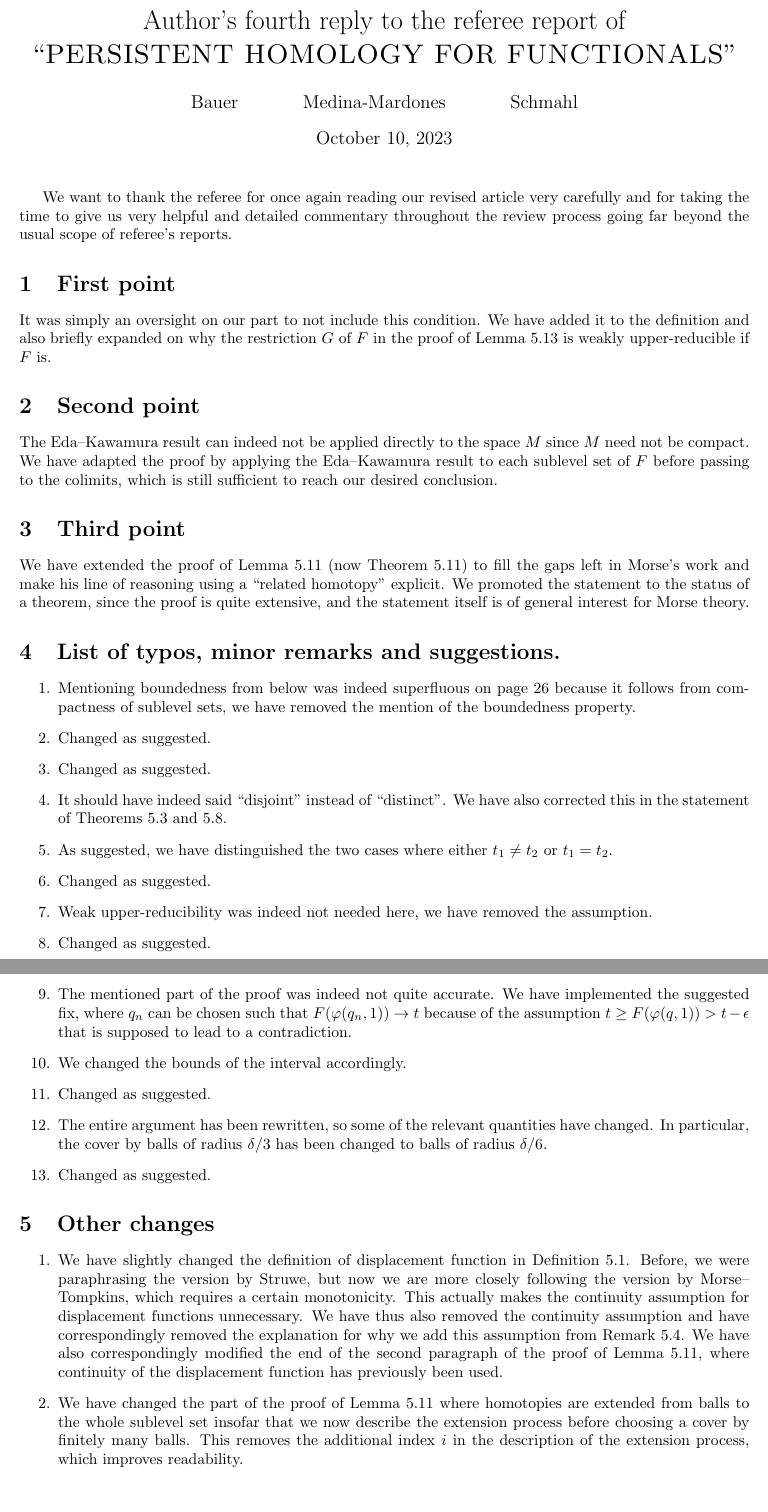
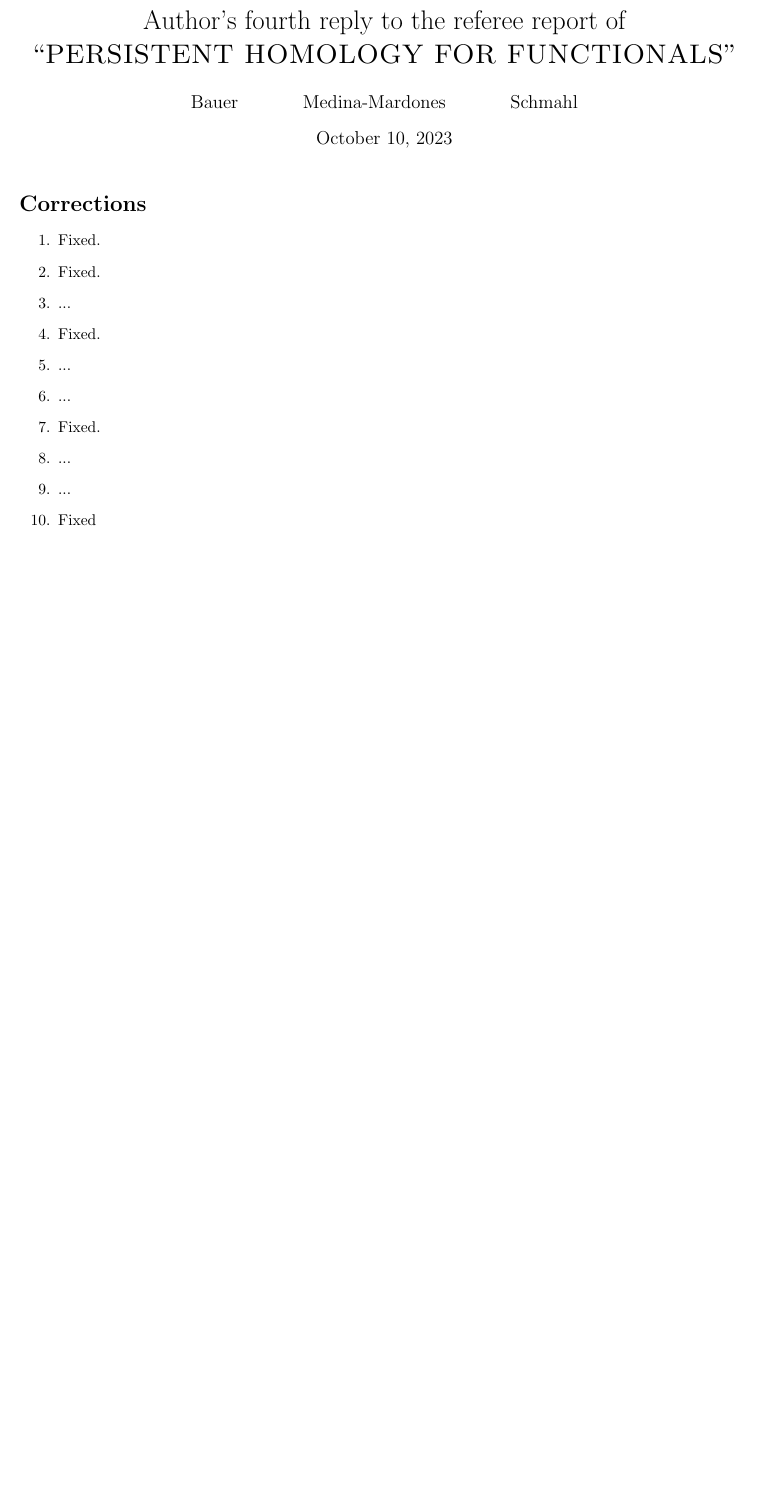
Before and after one commit to ammedmar/funct_top, a LaTeX document (ref_reply4.tex): two parts of pages 1 and 2 of 2 before the commit and part of the page after it, the two joined at a grey line, cut so that both start at the same text, the shorter picture padded with empty space. Compiled offline with pdfLaTeX.

```diff
--- a/ref_reply4.tex
+++ b/ref_reply4.tex
@@ -12,34 +12,18 @@
 \author{Bauer \and Medina-Mardones \and Schmahl}
 \begin{document}
 	\maketitle
-	We want to thank the referee for once again reading our revised article very carefully and for taking the time to give us very helpful and detailed commentary throughout the review process going far beyond the usual scope of referee's reports.
 
-	\section{First point}
-	It was simply an oversight on our part to not include this condition. We have added it to the definition and also briefly expanded on why the restriction $G$ of $F$ in the proof of Lemma 5.13 is weakly upper-reducible if $F$ is.
-	\section{Second point}
-	The Eda--Kawamura result can indeed not be applied directly to the space $M$ since $M$ need not be compact. We have adapted the proof by applying the Eda--Kawamura result to each sublevel set of $F$ before passing to the colimits, which is still sufficient to reach our desired conclusion.
-	\section{Third point}
-	We have extended the proof of Lemma 5.11 (now Theorem 5.11) to fill the gaps left in Morse's work and make his line of reasoning using a ``related homotopy'' explicit. We promoted the statement to the status of a theorem, since the proof is quite extensive, and the statement itself is of general interest for Morse theory.
-	\section{List of typos, minor remarks and suggestions.}
+	\section*{Corrections}
 	\begin{enumerate}
-		\item Mentioning boundedness from below was indeed superfluous on page 26 because it follows from compactness of sublevel sets, we have removed the mention of the boundedness property.
-		\item Changed as suggested.
-		\item Changed as suggested.
-		\item It should have indeed said ``disjoint'' instead of ``distinct''. We have also corrected this in the statement of Theorems 5.3 and 5.8.
-		\item As suggested, we have distinguished the two cases where either $t_{1} \neq t_{2}$ or $t_{1} = t_{2}$.
-		\item Changed as suggested.
-		\item Weak upper-reducibility was indeed not needed here, we have removed the assumption.
-		\item Changed as suggested.
-		\item The mentioned part of the proof was indeed not quite accurate. We have implemented the suggested fix, where $q_{n}$ can be chosen such that $F(\varphi(q_{n},1)) \to t$ because of the assumption $t \geq F(\varphi(q,1)) > t - \epsilon$ that is supposed to lead to a contradiction.
-		\item We changed the bounds of the interval accordingly.
-		\item Changed as suggested.
-		\item The entire argument has been rewritten, so some of the relevant quantities have changed. In particular, the cover by balls of radius $\delta/3$ has been changed to balls of radius $\delta/6$.
-		\item Changed as suggested.
-	\end{enumerate}
-
-	\section{Other changes}
-	\begin{enumerate}
-		\item We have slightly changed the definition of displacement function in Definition 5.1. Before, we were paraphrasing the version by Struwe, but now we are more closely following the version by Morse--Tompkins, which requires a certain monotonicity. This actually makes the continuity assumption for displacement functions unnecessary. We have thus also removed the continuity assumption and have correspondingly removed the explanation for why we add this assumption from Remark 5.4. We have also correspondingly modified the end of the second paragraph of the proof of Lemma 5.11, where continuity of the displacement function has previously been used.
-		\item We have changed the part of the proof of Lemma 5.11 where homotopies are extended from balls to the whole sublevel set insofar that we now describe the extension process before choosing a cover by finitely many balls. This removes the additional index $i$ in the description of the extension process, which improves readability.
+		\item Fixed.
+		\item Fixed.
+		\item ...
+		\item Fixed.
+		\item ...
+		\item ...
+		\item Fixed.
+		\item ...
+		\item ...
+		\item Fixed
 	\end{enumerate}
 \end{document}
```
Also changed, not shown: sec/caps.tex (+3 -3 lines), sec/persistence.tex (+1 -1 lines), sec/surfaces.tex (+2 -2 lines).
